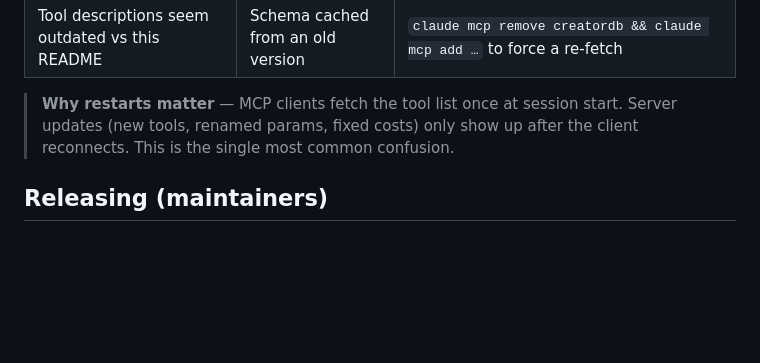
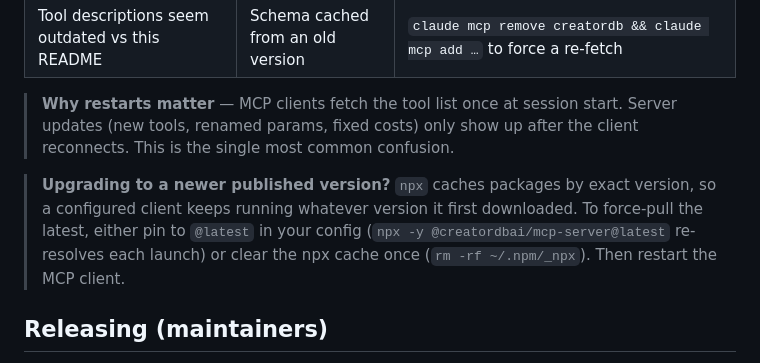
Before and after one commit to CreatorDB/creatordb-mcp-server, a Markdown page: README.md, the part around the change. GitHub-like rendering; blank space fills up the shorter version.

Commit message:
README: add upgrade note about npx version caching

```diff
--- a/README.md
+++ b/README.md
@@ -109,6 +109,8 @@ After install, restart Claude Code (or your MCP client) and:
 | Tool descriptions seem outdated vs this README | Schema cached from an old version | `claude mcp remove creatordb && claude mcp add …` to force a re-fetch |
 
 > **Why restarts matter** — MCP clients fetch the tool list once at session start. Server updates (new tools, renamed params, fixed costs) only show up after the client reconnects. This is the single most common confusion.
+
+> **Upgrading to a newer published version?** `npx` caches packages by exact version, so a configured client keeps running whatever version it first downloaded. To force-pull the latest, either pin to `@latest` in your config (`npx -y @creatordbai/mcp-server@latest` re-resolves each launch) or clear the npx cache once (`rm -rf ~/.npm/_npx`). Then restart the MCP client.
 
 ## Releasing (maintainers)
 
```
